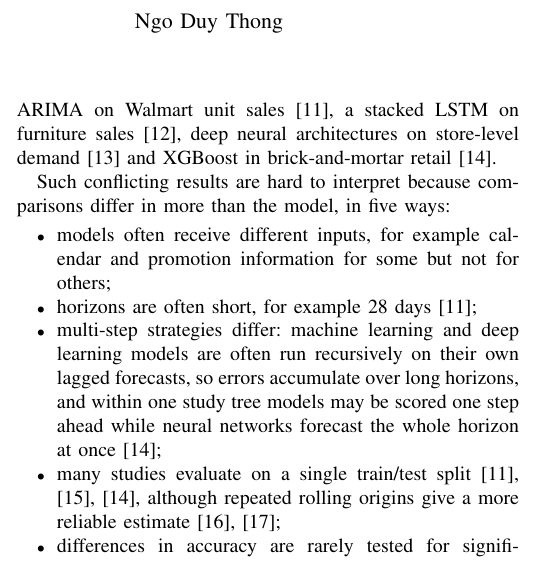
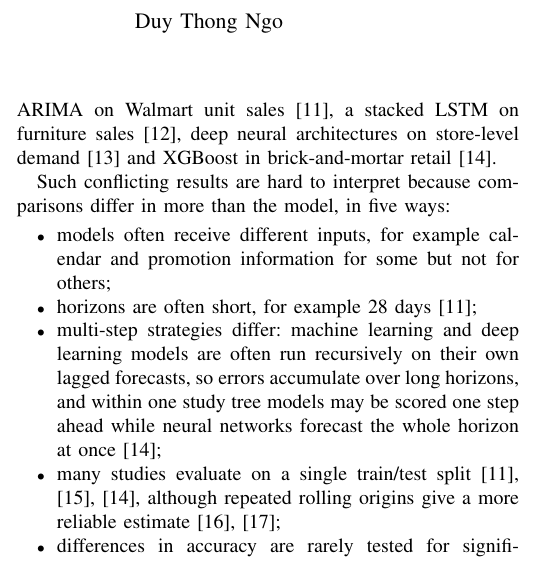
Before and after one commit to myuyen0304/retail-sales-forecasting-research, a LaTeX paper (paper/main.tex): part of one column of page 1 of 10, cut so that both start at the same text. Compiled offline with pdfLaTeX.

Commit message:
Viet ten tac gia theo kieu IEEE (ten truoc, ho sau)
Co-Authored-By: Claude Opus 5.5 <noreply@anthropic.com>

```diff
--- a/paper/main.tex
+++ b/paper/main.tex
@@ -8,9 +8,10 @@
 \begin{document}
 % Tiêu đề tạm (2026-10-28): hướng benchmark, trung tính; có thể chỉnh sau khi viết xong Results
 \title{Benchmarking Statistical, Machine Learning and Deep Learning Models for Daily Retail Revenue Forecasting Across Multiple Regions}
-\author{\IEEEauthorblockN{Tran Thi My Uyen}
+% Kiểu IEEE: tên riêng trước, họ sau (Tran Thi My Uyen -> Thi My Uyen Tran).
+\author{\IEEEauthorblockN{Thi My Uyen Tran}
 \and
-\IEEEauthorblockN{Ngo Duy Thong}}
+\IEEEauthorblockN{Duy Thong Ngo}}
 \maketitle
 
 % ---------------------------------------------------------------- 4.1
```
Also changed, not shown: HANDOFF.md (+1 -1 lines).
